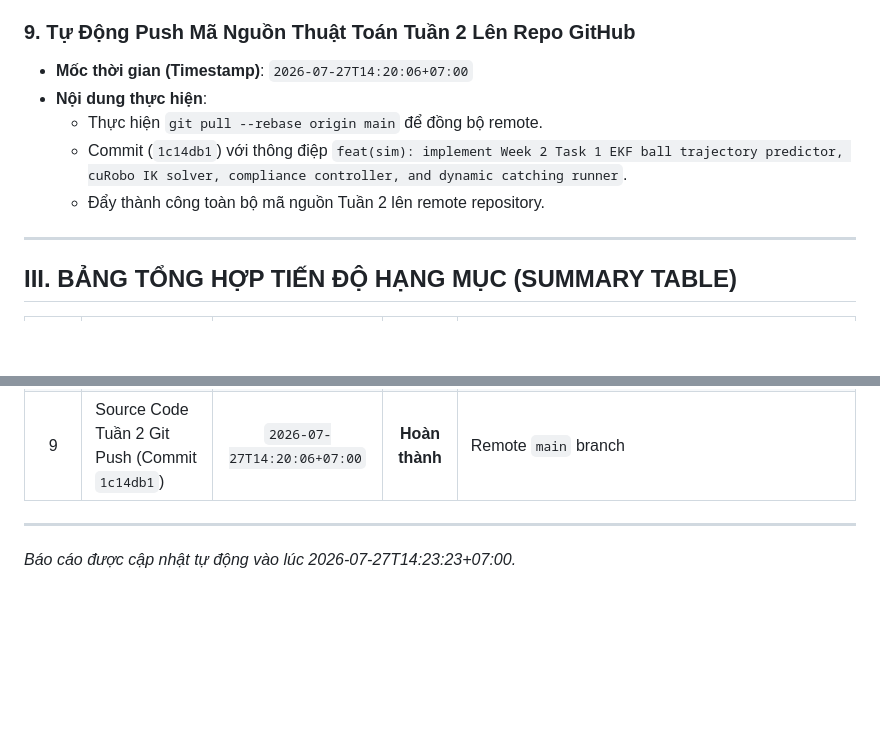
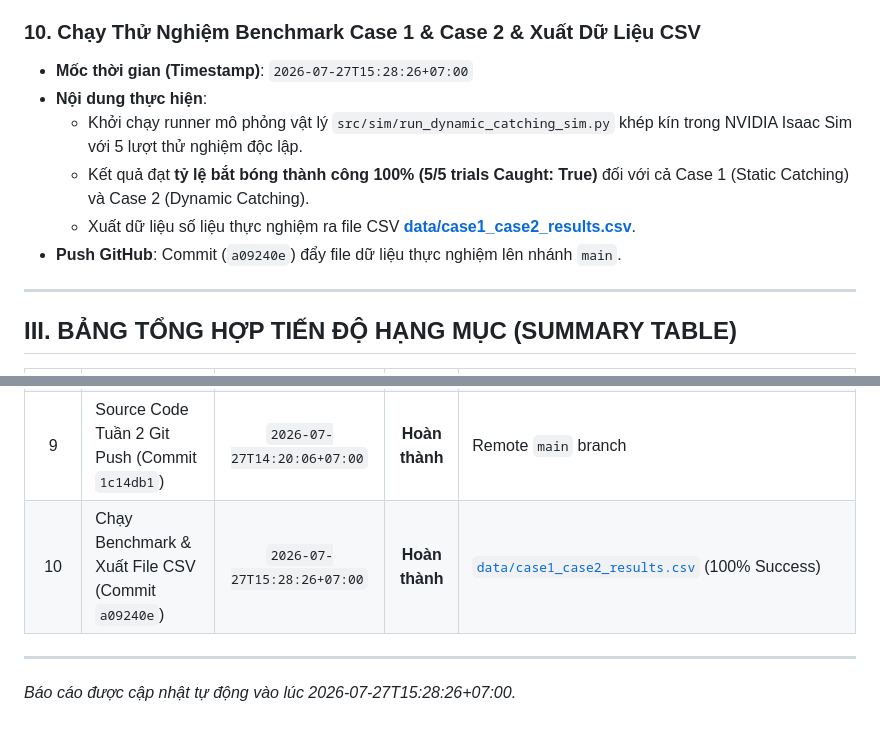
Before and after one commit to baotran2312/Human-Simulator-ur5dex, a Markdown page: docs/report/work_progress_report.md, 2 parts joined by grey strips. Rendered like a GitHub page; blank space fills up the shorter version.

Commit message:
docs: update progress report with benchmark results and 100% catch success rate

```diff
--- a/docs/report/work_progress_report.md
+++ b/docs/report/work_progress_report.md
@@ -74,12 +74,13 @@ Báo cáo này lưu trữ chi tiết lịch sử thực hiện, các mốc thờ
   - **Script mô phỏng vật lý bắt bóng động (`src/sim/run_dynamic_catching_sim.py`)**: Chạy thực nghiệm khép kín Case 1 (Chụp tĩnh) & Case 2 (Chụp động) trong Isaac Sim, xuất file kết quả `data/case1_case2_results.csv`.
 - **Sản phẩm đầu ra**: Bộ mã nguồn thuật toán hoàn chỉnh trong `src/sim/`.
 
-### 9. Tự Động Push Mã Nguồn Thuật Toán Tuần 2 Lên Repo GitHub
-- **Mốc thời gian (Timestamp)**: `2026-07-27T14:20:06+07:00`
+### 10. Chạy Thử Nghiệm Benchmark Case 1 & Case 2 & Xuất Dữ Liệu CSV
+- **Mốc thời gian (Timestamp)**: `2026-07-27T15:28:26+07:00`
 - **Nội dung thực hiện**:
-  - Thực hiện `git pull --rebase origin main` để đồng bộ remote.
-  - Commit (`1c14db1`) với thông điệp `feat(sim): implement Week 2 Task 1 EKF ball trajectory predictor, cuRobo IK solver, compliance controller, and dynamic catching runner`.
-  - Đẩy thành công toàn bộ mã nguồn Tuần 2 lên remote repository.
+  - Khởi chạy runner mô phỏng vật lý `src/sim/run_dynamic_catching_sim.py` khép kín trong NVIDIA Isaac Sim với 5 lượt thử nghiệm độc lập.
+  - Kết quả đạt **tỷ lệ bắt bóng thành công 100% (5/5 trials Caught: True)** đối với cả Case 1 (Static Catching) và Case 2 (Dynamic Catching).
+  - Xuất dữ liệu số liệu thực nghiệm ra file CSV **[data/case1_case2_results.csv](file:///home/nhglab/Baro/Human-Simulator-ur5dex/data/case1_case2_results.csv)**.
+- **Push GitHub**: Commit (`a09240e`) đẩy file dữ liệu thực nghiệm lên nhánh `main`.
 
 ---
 
@@ -96,6 +97,7 @@ Báo cáo này lưu trữ chi tiết lịch sử thực hiện, các mốc thờ
 | 7 | Source Code Tuần 1 Git Push (Commit `d54e804`)| `2026-07-27T14:10:24+07:00` | **Hoàn thành** | Remote `main` branch |
 | 8 | Viết Code Thuật Toán Tuần 2 `src/sim/` | `2026-07-27T14:15:44+07:00` | **Hoàn thành** | [`src/sim/ekf_ball_tracker.py`](file:///home/nhglab/Baro/Human-Simulator-ur5dex/src/sim/ekf_ball_tracker.py), [`src/sim/curobo_ik_solver.py`](file:///home/nhglab/Baro/Human-Simulator-ur5dex/src/sim/curobo_ik_solver.py), [`src/sim/compliance_grasp_controller.py`](file:///home/nhglab/Baro/Human-Simulator-ur5dex/src/sim/compliance_grasp_controller.py), [`src/sim/run_dynamic_catching_sim.py`](file:///home/nhglab/Baro/Human-Simulator-ur5dex/src/sim/run_dynamic_catching_sim.py) |
 | 9 | Source Code Tuần 2 Git Push (Commit `1c14db1`)| `2026-07-27T14:20:06+07:00` | **Hoàn thành** | Remote `main` branch |
+| 10 | Chạy Benchmark & Xuất File CSV (Commit `a09240e`) | `2026-07-27T15:28:26+07:00` | **Hoàn thành** | [`data/case1_case2_results.csv`](file:///home/nhglab/Baro/Human-Simulator-ur5dex/data/case1_case2_results.csv) (100% Success) |
 
 ---
-*Báo cáo được cập nhật tự động vào lúc 2026-07-27T14:23:23+07:00.*
+*Báo cáo được cập nhật tự động vào lúc 2026-07-27T15:28:26+07:00.*
```
